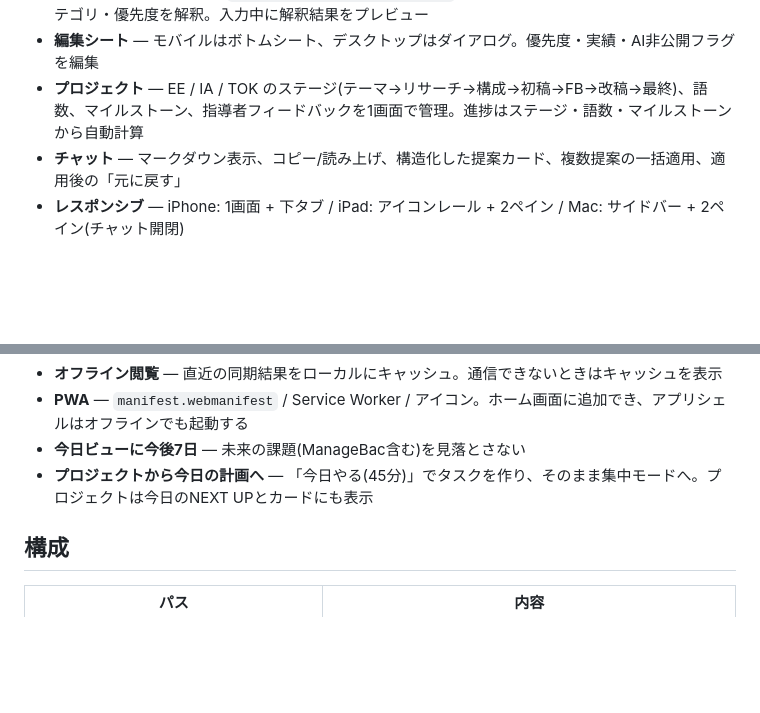
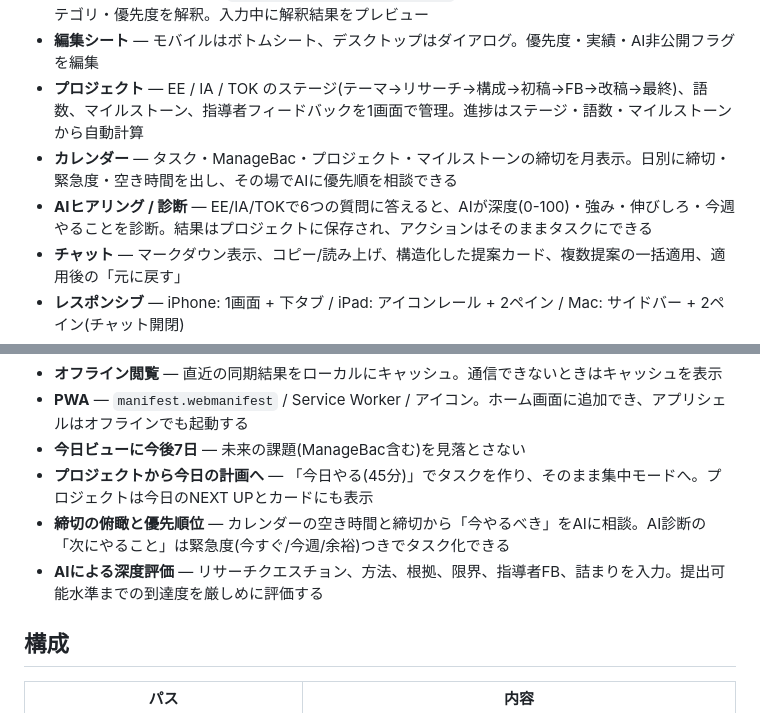
Before and after one commit to Daizu0711/AI_secretary, a Markdown page: README.md, 2 parts joined by grey strips. GitHub-like rendering; blank space fills up the shorter version.

```diff
--- a/README.md
+++ b/README.md
@@ -26,6 +30,8 @@ v2 でUI/UXと機能を全面的に刷新した(単一HTMLから、デザイン
 - **自然言語クイック追加** — `明日15時 化学レポート #化学 45分` のように書くだけで、期限・見積り・カテゴリ・優先度を解釈。入力中に解釈結果をプレビュー
 - **編集シート** — モバイルはボトムシート、デスクトップはダイアログ。優先度・実績・AI非公開フラグを編集
 - **プロジェクト** — EE / IA / TOK のステージ(テーマ→リサーチ→構成→初稿→FB→改稿→最終)、語数、マイルストーン、指導者フィードバックを1画面で管理。進捗はステージ・語数・マイルストーンから自動計算
+- **カレンダー** — タスク・ManageBac・プロジェクト・マイルストーンの締切を月表示。日別に締切・緊急度・空き時間を出し、その場でAIに優先順を相談できる
+- **AIヒアリング / 診断** — EE/IA/TOKで6つの質問に答えると、AIが深度(0-100)・強み・伸びしろ・今週やることを診断。結果はプロジェクトに保存され、アクションはそのままタスクにできる
 - **チャット** — マークダウン表示、コピー/読み上げ、構造化した提案カード、複数提案の一括適用、適用後の「元に戻す」
 - **レスポンシブ** — iPhone: 1画面 + 下タブ / iPad: アイコンレール + 2ペイン / Mac: サイドバー + 2ペイン(チャット開閉)
 - 空状態・スケルトン・オフラインバナー・トースト(元に戻す)を統一
@@ -39,6 +45,8 @@ v2 でUI/UXと機能を全面的に刷新した(単一HTMLから、デザイン
 - **PWA** — `manifest.webmanifest` / Service Worker / アイコン。ホーム画面に追加でき、アプリシェルはオフラインでも起動する
 - **今日ビューに今後7日** — 未来の課題(ManageBac含む)を見落とさない
 - **プロジェクトから今日の計画へ** — 「今日やる(45分)」でタスクを作り、そのまま集中モードへ。プロジェクトは今日のNEXT UPとカードにも表示
+- **締切の俯瞰と優先順位** — カレンダーの空き時間と締切から「今やるべき」をAIに相談。AI診断の「次にやること」は緊急度(今すぐ/今週/余裕)つきでタスク化できる
+- **AIによる深度評価** — リサーチクエスチョン、方法、根拠、限界、指導者FB、詰まりを入力。提出可能水準までの到達度を厳しめに評価する
 
 ## 構成
 
```
Also changed, not shown: other parts of README.md (+19 -5 lines), docs/preview-ai.jpg (added), docs/preview-calendar.jpg (added), 7 other files.
